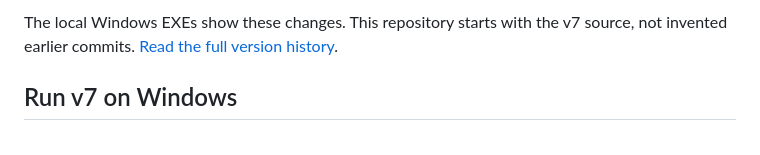
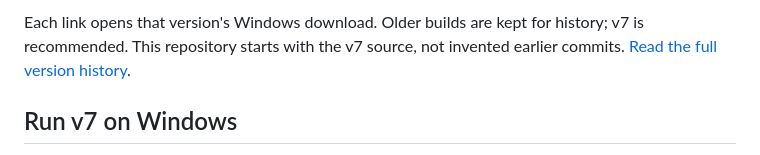
Before and after one commit to 082-0/omp-presence, a Markdown page: README.md, the part around one of its changes. GitHub-like rendering.

Commit message:
Link each historical Windows release from version table

```diff
--- a/README.md
+++ b/README.md
@@ -35,5 +35,5 @@ The screenshots use sample data. They do not show a real account, chat, or live
 
-The local Windows EXEs show these changes. This repository starts with the v7 source, not invented earlier commits. [Read the full version history](CHANGELOG.md).
+Each link opens that version's Windows download. Older builds are kept for history; v7 is recommended. This repository starts with the v7 source, not invented earlier commits. [Read the full version history](CHANGELOG.md).
 
 ## Run v7 on Windows
 
```
Also changed, not shown: other parts of README.md (+7 -7 lines).
